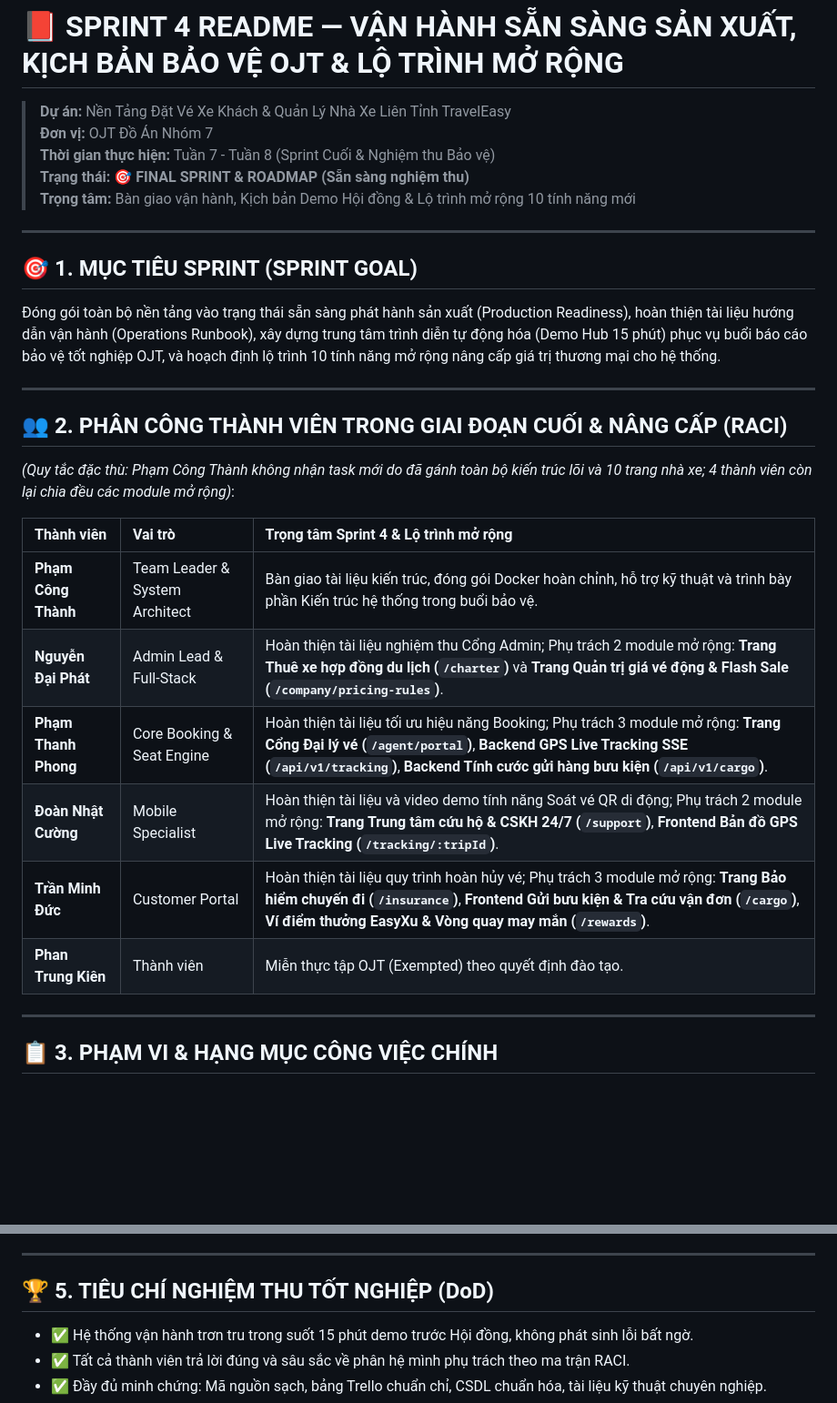
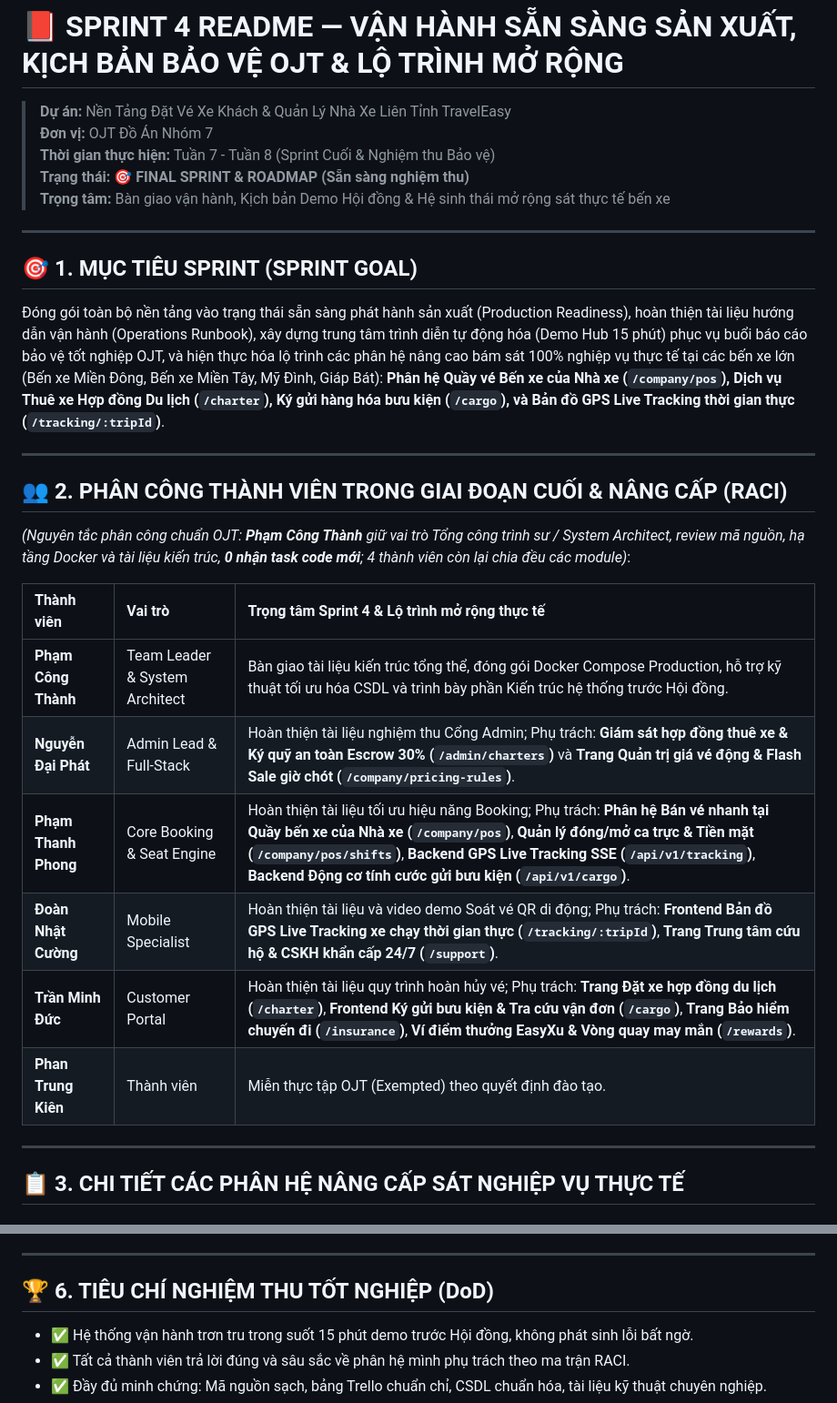
Before and after one commit to phamcongthanhvn2k6/traveleasy-platform, a Markdown page: docs/SPRINT_4_README.md, 2 parts joined by grey strips. Shown at 91% size. Rendered like a GitHub page; blank space fills up the shorter version.

Commit message:
docs: cập nhật phân hệ quầy vé bến xe của nhà xe và thuê xe hợp đồng cho Sprint 4

```diff
--- a/docs/SPRINT_4_README.md
+++ b/docs/SPRINT_4_README.md
@@ -3,29 +3,29 @@
 > **Đơn vị:** OJT Đồ Án Nhóm 7
 > **Thời gian thực hiện:** Tuần 7 - Tuần 8 (Sprint Cuối & Nghiệm thu Bảo vệ)
 > **Trạng thái:** 🎯 **FINAL SPRINT & ROADMAP (Sẵn sàng nghiệm thu)**
-> **Trọng tâm:** Bàn giao vận hành, Kịch bản Demo Hội đồng & Lộ trình mở rộng 10 tính năng mới
+> **Trọng tâm:** Bàn giao vận hành, Kịch bản Demo Hội đồng & Hệ sinh thái mở rộng sát thực tế bến xe
 
 ---
 
 ## 🎯 1. MỤC TIÊU SPRINT (SPRINT GOAL)
-Đóng gói toàn bộ nền tảng vào trạng thái sẵn sàng phát hành sản xuất (Production Readiness), hoàn thiện tài liệu hướng dẫn vận hành (Operations Runbook), xây dựng trung tâm trình diễn tự động hóa (Demo Hub 15 phút) phục vụ buổi báo cáo bảo vệ tốt nghiệp OJT, và hoạch định lộ trình 10 tính năng mở rộng nâng cấp giá trị thương mại cho hệ thống.
+Đóng gói toàn bộ nền tảng vào trạng thái sẵn sàng phát hành sản xuất (Production Readiness), hoàn thiện tài liệu hướng dẫn vận hành (Operations Runbook), xây dựng trung tâm trình diễn tự động hóa (Demo Hub 15 phút) phục vụ buổi báo cáo bảo vệ tốt nghiệp OJT, và hiện thực hóa lộ trình các phân hệ nâng cao bám sát 100% nghiệp vụ thực tế tại các bến xe lớn (Bến xe Miền Đông, Bến xe Miền Tây, Mỹ Đình, Giáp Bát): **Phân hệ Quầy vé Bến xe của Nhà xe (`/company/pos`), Dịch vụ Thuê xe Hợp đồng Du lịch (`/charter`), Ký gửi hàng hóa bưu kiện (`/cargo`), và Bản đồ GPS Live Tracking thời gian thực (`/tracking/:tripId`)**.
 
 ---
 
 ## 👥 2. PHÂN CÔNG THÀNH VIÊN TRONG GIAI ĐOẠN CUỐI & NÂNG CẤP (RACI)
 
-*(Quy tắc đặc thù: Phạm Công Thành không nhận task mới do đã gánh toàn bộ kiến trúc lõi và 10 trang nhà xe; 4 thành viên còn lại chia đều các module mở rộng)*:
+*(Nguyên tắc phân công chuẩn OJT: **Phạm Công Thành** giữ vai trò Tổng công trình sư / System Architect, review mã nguồn, hạ tầng Docker và tài liệu kiến trúc, **0 nhận task code mới**; 4 thành viên còn lại chia đều các module)*:
 
-| Thành viên | Vai trò | Trọng tâm Sprint 4 & Lộ trình mở rộng |
+| Thành viên | Vai trò | Trọng tâm Sprint 4 & Lộ trình mở rộng thực tế |
 |:---|:---|:---|
-| **Phạm Công Thành** | Team Leader & System Architect | Bàn giao tài liệu kiến trúc, đóng gói Docker hoàn chỉnh, hỗ trợ kỹ thuật và trình bày phần Kiến trúc hệ thống trong buổi bảo vệ. |
-| **Nguyễn Đại Phát** | Admin Lead & Full-Stack | Hoàn thiện tài liệu nghiệm thu Cổng Admin; Phụ trách 2 module mở rộng: **Trang Thuê xe hợp đồng du lịch (`/charter`)** và **Trang Quản trị giá vé động & Flash Sale (`/company/pricing-rules`)**. |
-| **Phạm Thanh Phong** | Core Booking & Seat Engine | Hoàn thiện tài liệu tối ưu hiệu năng Booking; Phụ trách 3 module mở rộng: **Trang Cổng Đại lý vé (`/agent/portal`)**, **Backend GPS Live Tracking SSE (`/api/v1/tracking`)**, **Backend Tính cước gửi hàng bưu kiện (`/api/v1/cargo`)**. |
-| **Đoàn Nhật Cường** | Mobile Specialist | Hoàn thiện tài liệu và video demo tính năng Soát vé QR di động; Phụ trách 2 module mở rộng: **Trang Trung tâm cứu hộ & CSKH 24/7 (`/support`)**, **Frontend Bản đồ GPS Live Tracking (`/tracking/:tripId`)**. |
-| **Trần Minh Đức** | Customer Portal | Hoàn thiện tài liệu quy trình hoàn hủy vé; Phụ trách 3 module mở rộng: **Trang Bảo hiểm chuyến đi (`/insurance`)**, **Frontend Gửi bưu kiện & Tra cứu vận đơn (`/cargo`)**, **Ví điểm thưởng EasyXu & Vòng quay may mắn (`/rewards`)**. |
+| **Phạm Công Thành** | Team Leader & System Architect | Bàn giao tài liệu kiến trúc tổng thể, đóng gói Docker Compose Production, hỗ trợ kỹ thuật tối ưu hóa CSDL và trình bày phần Kiến trúc hệ thống trước Hội đồng. |
+| **Nguyễn Đại Phát** | Admin Lead & Full-Stack | Hoàn thiện tài liệu nghiệm thu Cổng Admin; Phụ trách: **Giám sát hợp đồng thuê xe & Ký quỹ an toàn Escrow 30% (`/admin/charters`)** và **Trang Quản trị giá vé động & Flash Sale giờ chót (`/company/pricing-rules`)**. |
+| **Phạm Thanh Phong** | Core Booking & Seat Engine | Hoàn thiện tài liệu tối ưu hiệu năng Booking; Phụ trách: **Phân hệ Bán vé nhanh tại Quầy bến xe của Nhà xe (`/company/pos`)**, **Quản lý đóng/mở ca trực & Tiền mặt (`/company/pos/shifts`)**, **Backend GPS Live Tracking SSE (`/api/v1/tracking`)**, **Backend Động cơ tính cước gửi bưu kiện (`/api/v1/cargo`)**. |
+| **Đoàn Nhật Cường** | Mobile Specialist | Hoàn thiện tài liệu và video demo Soát vé QR di động; Phụ trách: **Frontend Bản đồ GPS Live Tracking xe chạy thời gian thực (`/tracking/:tripId`)**, **Trang Trung tâm cứu hộ & CSKH khẩn cấp 24/7 (`/support`)**. |
+| **Trần Minh Đức** | Customer Portal | Hoàn thiện tài liệu quy trình hoàn hủy vé; Phụ trách: **Trang Đặt xe hợp đồng du lịch (`/charter`)**, **Frontend Ký gửi bưu kiện & Tra cứu vận đơn (`/cargo`)**, **Trang Bảo hiểm chuyến đi (`/insurance`)**, **Ví điểm thưởng EasyXu & Vòng quay may mắn (`/rewards`)**. |
 | **Phan Trung Kiên** | Thành viên | Miễn thực tập OJT (Exempted) theo quyết định đào tạo. |
 
 ---
 
-## 📋 3. PHẠM VI & HẠNG MỤC CÔNG VIỆC CHÍNH
+## 📋 3. CHI TIẾT CÁC PHÂN HỆ NÂNG CẤP SÁT NGHIỆP VỤ THỰC TẾ
 
@@ -65,7 +87,7 @@ Chi tiết tại tài liệu `docs/KE_HOACH_NANG_CAP_TINH_NANG_VA_TRANG_MOI.md`:
 
 ---
 
-## 🏆 5. TIÊU CHÍ NGHIỆM THU TỐT NGHIỆP (DoD)
+## 🏆 6. TIÊU CHÍ NGHIỆM THU TỐT NGHIỆP (DoD)
 - ✅ Hệ thống vận hành trơn tru trong suốt 15 phút demo trước Hội đồng, không phát sinh lỗi bất ngờ.
 - ✅ Tất cả thành viên trả lời đúng và sâu sắc về phân hệ mình phụ trách theo ma trận RACI.
 - ✅ Đầy đủ minh chứng: Mã nguồn sạch, bảng Trello chuẩn chỉ, CSDL chuẩn hóa, tài liệu kỹ thuật chuyên nghiệp.
```
Also changed, not shown: other parts of docs/SPRINT_4_README.md (+48 -26 lines), docs/KE_HOACH_NANG_CAP_TINH_NANG_VA_TRANG_MOI.md (+14 -11 lines).
